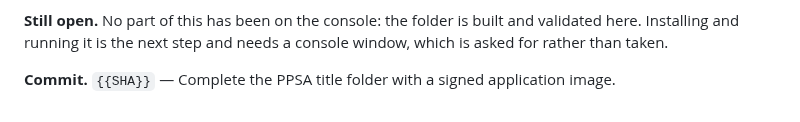
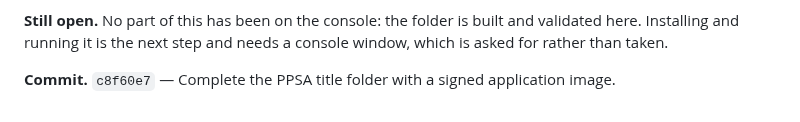
Before and after one commit to mihawk-99/PS5_RetroArch, a Markdown page: docs/PHASE_LOG.md, the part around the change. Rendered like a GitHub page.

Commit message:
Fill the phase log entry's commit sha
Evidence: the entry names the commit that completed the PPSA folder; the
placeholder scan returns nothing.

```diff
--- a/docs/PHASE_LOG.md
+++ b/docs/PHASE_LOG.md
@@ -227,4 +227,4 @@ bloats the dynamic table and trips the converter's export rule.
 validated here. Installing and running it is the next step and needs a console
 window, which is asked for rather than taken.
 
-**Commit.** `{{SHA}}` — Complete the PPSA title folder with a signed application image.
+**Commit.** `c8f60e7` — Complete the PPSA title folder with a signed application image.
```
